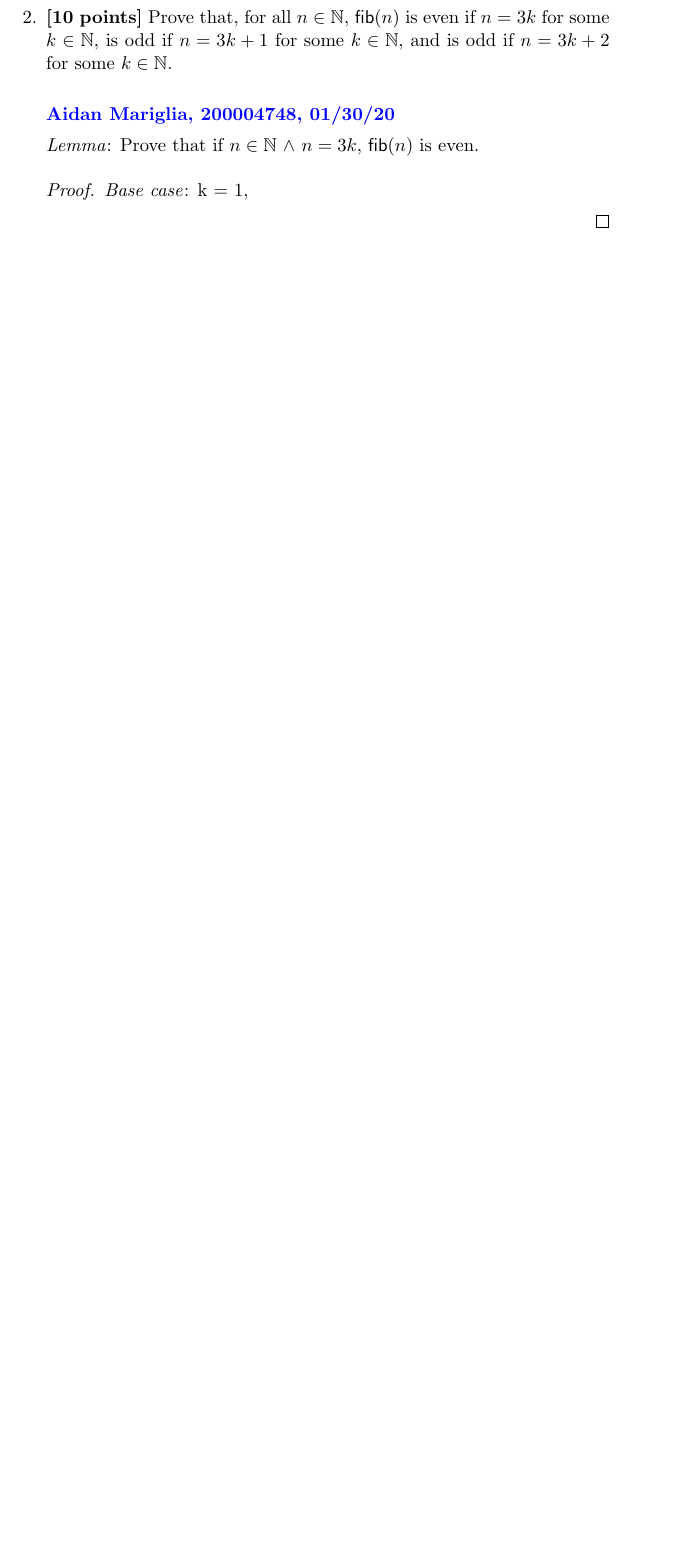
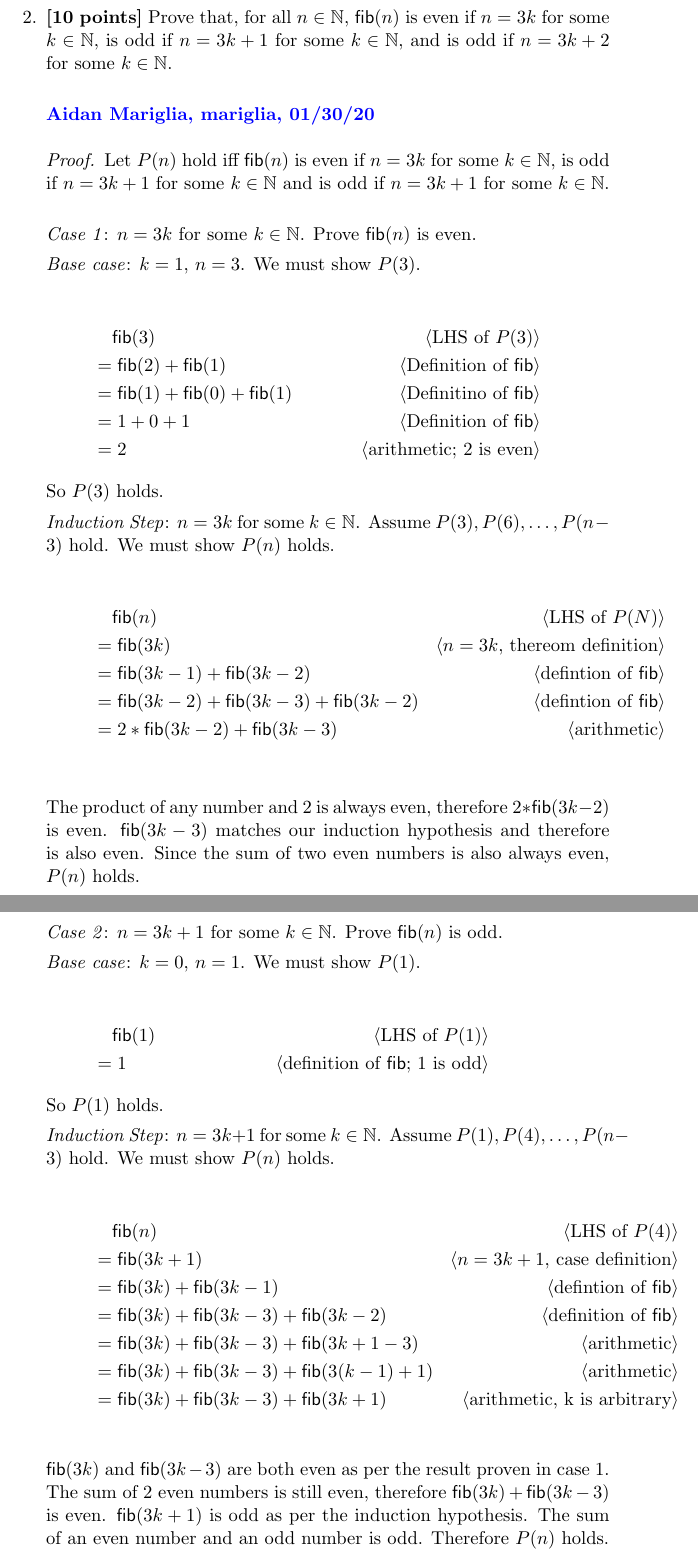
Before and after one commit to AidanMariglia/discrete, a LaTeX problem sheet (Assignment_1/Assignment_1_mariglia.tex): part of page 5 of 5 before the commit and two parts of pages 5 and 6 of 7 after it, the two joined at a grey line, cut so that both start at the same text, the shorter picture padded with empty space. Compiled offline with pdfLaTeX.

Commit message:
finished A1

```diff
--- a/Assignment_1/Assignment_1_200004748.tex
+++ b/Assignment_1/Assignment_1_mariglia.tex
@@ -216,3 +215,5 @@ strong induction.
+  &= \mname{fact}(1) - 1 & \pnote{definition of \mname{fact}}\\
+  &= \mname{fact}(0 + 1) - 1 & \pnote{arithmetic; RHS of $P(0)$}\\
   \end{align*}
   So $P(0)$ holds.
 
@@ -240,12 +244,70 @@ strong induction.
 
   \bigskip
 
-  \textcolor{blue}{\textbf{Aidan Mariglia, 200004748, 01/30/20}}
+  \textcolor{blue}{\textbf{Aidan Mariglia, mariglia, 01/30/20}}
 
-  \emph{Lemma}: Prove that if $n \in \mathbb{N}$ $\land$ $ n = 3k$, $ \mname{fib}(n) $
+ \begin{proof}
+  Let $P(n)$ hold iff $\mname{fib}(n)$ is even if $n = 3k$ for some
+  $k \in \mathbb{N}$, is odd if $n = 3k+1$ for some $k \in \mathbb{N}$
+  and is odd if $n = 3k+1$ for some $k \in \mathbb{N}$.
+
+  \bigskip
+
+  \emph{Case 1}: $n = 3k$ for some $k \in \mathbb{N}$. Prove $\mname{fib}(n)$
   is even.
 
-  \begin{proof}
-  \emph{Base case}: k = 1,
+  \emph{Base case}: $k = 1$, $n = 3$. We must show $P(3)$.
 
-  \end{proof}
+  \begin{align*}
+  &\phantom{{}=} \mname{fib}(3) & \pnote{LHS of $P(3)$}\\
+  &= \mname{fib}(2) + \mname{fib}(1) & \pnote{Definition of $\mname{fib}$}\\
+  &= \mname{fib}(1) + \mname{fib}(0) + \mname{fib}(1) & \pnote{Definitino of $\mname{fib}$}\\
+  &= 1 + 0 + 1 & \pnote{Definition of $\mname{fib}$}\\
+  &= 2 & \pnote{arithmetic; $2$ is even}
+  \end{align*}
+  So $P(3)$ holds.
+
+  \emph{Induction Step}: $n = 3k$ for some $k \in \mathbb{N}$. Assume $P(3),P(6),\dots,P(n - 3)$ hold. We must
+  show $P(n)$ holds.
+
+  \begin{align*}
+  &\phantom{{}=} \mname{fib}(n) & \pnote{LHS of $P(N)$}\\
+  &= \mname{fib}(3k) & \pnote{$n = 3k$, thereom definition}\\
+  &= \mname{fib}(3k - 1) + \mname{fib}(3k-2) & \pnote{defintion of $\mname{fib}$}\\
+  &= \mname{fib}(3k - 2) + \mname{fib}(3k-3) + \mname{fib}(3k-2) & \pnote{defintion of $\mname{fib}$}\\
+  &= 2 * \mname{fib}(3k - 2) + \mname{fib}(3k-3) & \pnote{arithmetic}\\
+  \end{align*}
+
+  The product of any number and $2$ is always even, therefore $2 * \mname{fib}(3k-2)$
+  is even. $\mname{fib}(3k-3)$ matches our induction hypothesis and therefore is also
+  even. Since the sum of two even numbers is also always even, $P(n)$ holds.
+
+  \newpage
+
+  \emph{Case 2}: $n = 3k + 1$ for some $k \in \mathbb{N}$. Prove
+  $\mname{fib}(n)$ is odd.
+
+  \emph{Base case}: $k = 0$, $n = 1$. We must show $P(1)$.
+
+  \begin{align*}
+  &\phantom{{}=} \mname{fib}(1) & \pnote{LHS of $P(1)$}\\
+  &= 1 & \pnote{definition of $\mname{fib}$; $1$ is odd}
+  \end{align*}
+  So $P(1)$ holds.
+
+  \emph{Induction Step}: $n = 3k + 1$ for some $k \in \mathbb{N}$. Assume $P(1),P(4),\dots,P(n - 3)$ hold. We must
+  show $P(n)$ holds.
+
+  \begin{align*}
+  &\phantom{{}=}  \mname{fib}(n) & \pnote{LHS of $P(4)$}\\
+  &= \mname{fib}(3k + 1) & \pnote{$n = 3k + 1$, case definition}\\
+  &= \mname{fib}(3k) + \mname{fib}(3k -1) & \pnote{defintion of $\mname{fib}$}\\
+  &= \mname{fib}(3k) + \mname{fib}(3k - 3) + \mname{fib}(3k - 2) & \pnote{definition of $\mname{fib}$}\\
+  &= \mname{fib}(3k) + \mname{fib}(3k - 3) + \mname{fib}(3k + 1 - 3) & \pnote{arithmetic}\\
+  &= \mname{fib}(3k) + \mname{fib}(3k - 3) + \mname{fib}(3(k -1) + 1) & \pnote{arithmetic}\\
+  &= \mname{fib}(3k) + \mname{fib}(3k - 3) + \mname{fib}(3k + 1) & \pnote{arithmetic, k is arbitrary}\\
+  \end{align*}
+  $\mname{fib}(3k)$ and $\mname{fib}(3k - 3)$ are both even as per the result
+  proven in case 1. The sum of 2 even numbers is still even, therefore $\mname{fib}(3k) + \mname{fib}(3k - 3)$
+  is even. $\mname{fib}(3k + 1)$ is odd as per the induction hypothesis. The sum
+  of an even number and an odd number is odd. Therefore $P(n)$ holds.
@@ -251,0 +323,2 @@ strong induction.
+ &= \mname{fib}(1) + fib(0) & \pnote{definition of $\mname{fib}$}\\
+ &= 1 + 0 & \pnote{definition of $\mname{fib}$}\\
@@ -251,0 +333,3 @@ strong induction.
+ &\phantom{{}=} \mname{fib}(n) & \pnote{LHS of $P(n)$}\\
+ &= \mname{fib}(3k + 2) & \pnote{$n = 3k + 2$, case definition}\\
+ &= \mname{fib}(3k) + \mname{fib}(3k + 1) & \pnote{definition of $\mname{fib}$}
```
Also changed, not shown: Assignment_1/Assignment_1_mariglia.tex (37 more changed lines).
